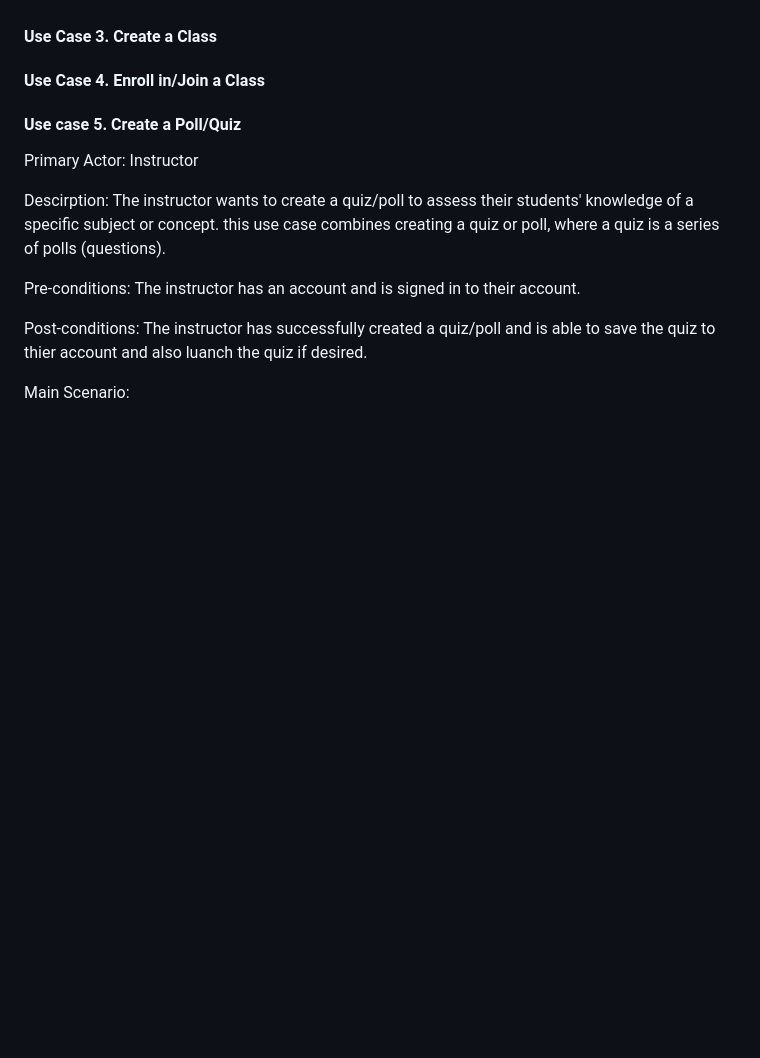
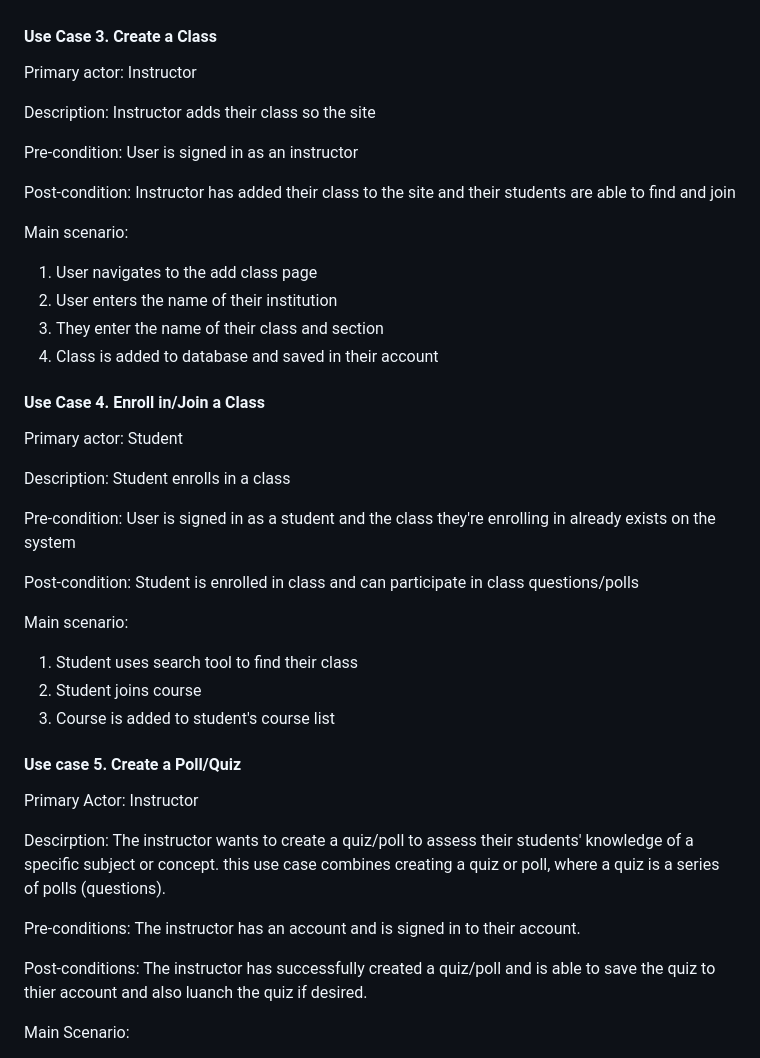
Before and after one commit to UBCO-COSC-310-Winter-2022-T2/the-project-project-ricky, a Markdown page: milestone2.md, the part around the change. Drawn GitHub-style; blank space fills up the shorter version.

Commit message:
added use case 3 and 4

```diff
--- a/milestone2.md
+++ b/milestone2.md
@@ -120,8 +120,33 @@ Extensions:
   3.1.1 User needs to create account
 
 #### Use Case 3. Create a Class
+Primary actor: Instructor
+
+Description: Instructor adds their class so the site
+
+Pre-condition: User is signed in as an instructor
+
+Post-condition: Instructor has added their class to the site and their students are able to find and join
+
+Main scenario:
+1. User navigates to the add class page
+2. User enters the name of their institution
+3. They enter the name of their class and section
+4. Class is added to database and saved in their account
 
 #### Use Case 4. Enroll in/Join a Class
+Primary actor: Student
+
+Description: Student enrolls in a class
+
+Pre-condition: User is signed in as a student and the class they're enrolling in already exists on the system
+
+Post-condition: Student is enrolled in class and can participate in class questions/polls
+
+Main scenario:
+1. Student uses search tool to find their class
+2. Student joins course
+3. Course is added to student's course list
 
 #### Use case 5. Create a Poll/Quiz
 
```
